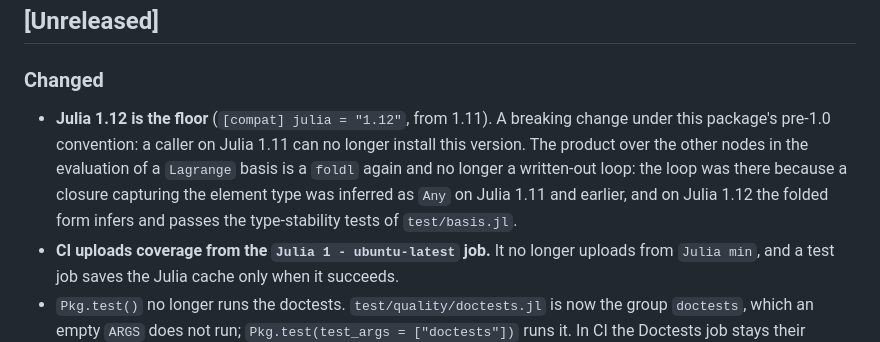
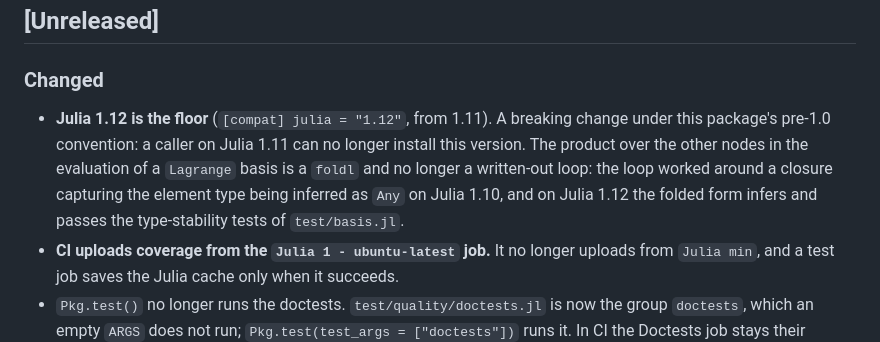
Before and after one commit to JuliaGNI/CompactBasisFunctions.jl, a Markdown page: CHANGELOG.md, the part around the change. Drawn GitHub-style.

Commit message:
Correct the changelog entry

```diff
--- a/CHANGELOG.md
+++ b/CHANGELOG.md
@@ -11,7 +11,7 @@ not covered here; see the git history for those.
 
 ### Changed
 
-- **Julia 1.12 is the floor** (`[compat] julia = "1.12"`, from 1.11). A breaking change under this package's pre-1.0 convention: a caller on Julia 1.11 can no longer install this version. The product over the other nodes in the evaluation of a `Lagrange` basis is a `foldl` again and no longer a written-out loop: the loop was there because a closure capturing the element type was inferred as `Any` on Julia 1.11 and earlier, and on Julia 1.12 the folded form infers and passes the type-stability tests of `test/basis.jl`.
+- **Julia 1.12 is the floor** (`[compat] julia = "1.12"`, from 1.11). A breaking change under this package's pre-1.0 convention: a caller on Julia 1.11 can no longer install this version. The product over the other nodes in the evaluation of a `Lagrange` basis is a `foldl` and no longer a written-out loop: the loop worked around a closure capturing the element type being inferred as `Any` on Julia 1.10, and on Julia 1.12 the folded form infers and passes the type-stability tests of `test/basis.jl`.
 - **CI uploads coverage from the `Julia 1 - ubuntu-latest` job.** It no longer uploads from `Julia min`, and a test job saves the Julia cache only when it succeeds.
 - `Pkg.test()` no longer runs the doctests. `test/quality/doctests.jl` is now the group `doctests`, which an empty `ARGS` does not run; `Pkg.test(test_args = ["doctests"])` runs it. In CI the Doctests job stays their runner, so the test matrix no longer runs them a second time.
 
```
